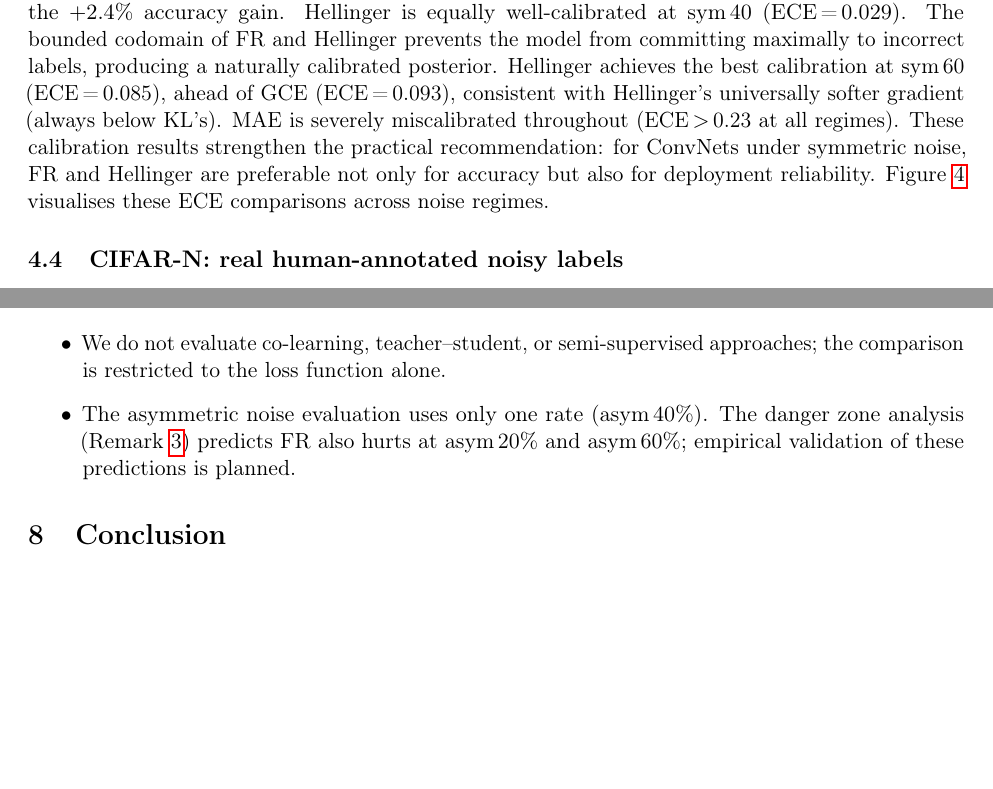
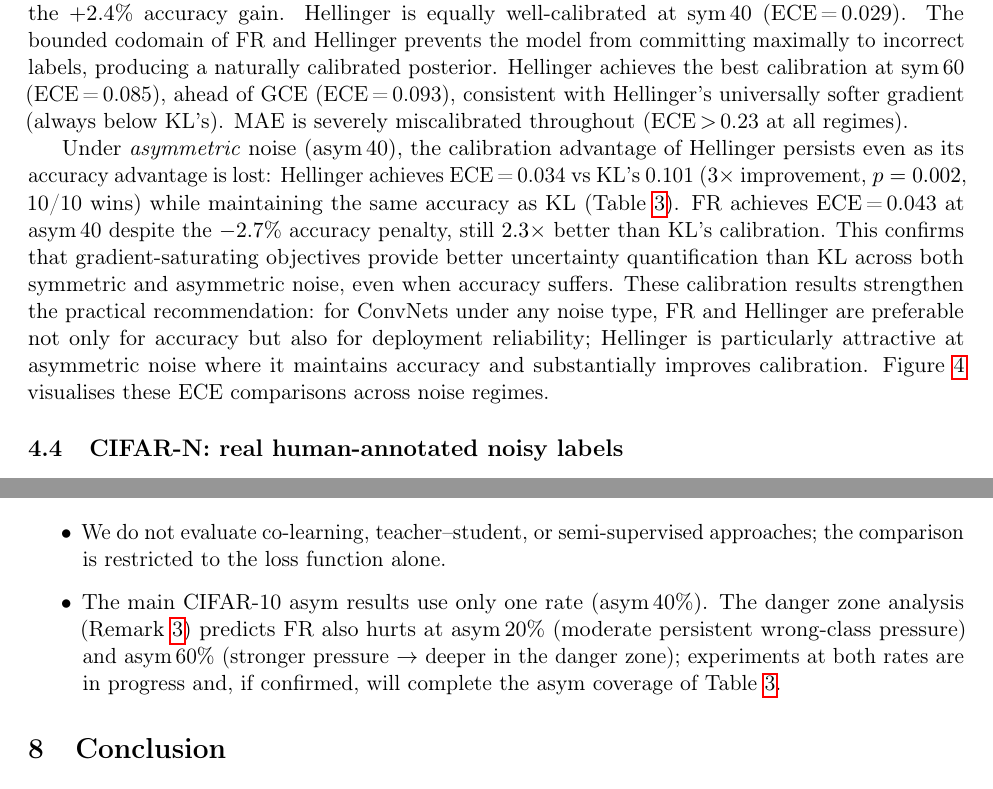
Before and after one commit to mbottoni/fisher-rao-ml, a LaTeX paper (reports/fr_noisy_labels.tex): two parts of pages 11 and 18 of 27, joined at a grey line, cut so that both start at the same text, the shorter picture padded with empty space. Compiled offline with pdfLaTeX.

Commit message:
fr_noisy_labels: add asym_40 calibration analysis to §3.3
Explicitly state asym_40 calibration result in the calibration section:
- Hellinger ECE=0.034 vs KL=0.101 (3× improvement, p=0.002, 10/10)
  while maintaining same accuracy (strong practical recommendation)
- FR ECE=0.043 despite -2.7% accuracy: 2.3× better calibration than KL
- Update practical recommendation to cover "any noise type" (not just symmetric)
Also update Limitations: note asym_20/asym_60 experiments are in progress.

```diff
--- a/reports/fr_noisy_labels.tex
+++ b/reports/fr_noisy_labels.tex
@@ -730,9 +730,19 @@ maximally to incorrect labels, producing a naturally calibrated posterior.
 Hellinger achieves the best calibration at sym\,60 (ECE\,=\,0.085), ahead of
 GCE (ECE\,=\,0.093), consistent with Hellinger's universally softer gradient (always below KL's).
 MAE is severely miscalibrated throughout (ECE\,$>$\,0.23 at all regimes).
+
+Under \emph{asymmetric} noise (asym\,40), the calibration advantage of Hellinger persists
+even as its accuracy advantage is lost: Hellinger achieves ECE\,=\,0.034 vs KL's 0.101
+($3\times$ improvement, $p=0.002$, 10/10 wins) while maintaining the same accuracy as KL
+(Table~\ref{tab:accuracy_cifar10}).
+FR achieves ECE\,=\,0.043 at asym\,40 despite the $-2.7\%$ accuracy penalty,
+still $2.3\times$ better than KL's calibration.
+This confirms that gradient-saturating objectives provide better uncertainty quantification
+than KL across both symmetric and asymmetric noise, even when accuracy suffers.
 These calibration results strengthen the practical recommendation: for ConvNets
-under symmetric noise, FR and Hellinger are preferable not only for accuracy
-but also for deployment reliability.
+under any noise type, FR and Hellinger are preferable not only for accuracy
+but also for deployment reliability; Hellinger is particularly attractive at asymmetric
+noise where it maintains accuracy and substantially improves calibration.
 Figure~\ref{fig:ece} visualises these ECE comparisons across noise regimes.
 
 \begin{figure}[h]
@@ -1272,9 +1282,12 @@ symmetric/asymmetric label noise model of \citet{ghosh2017robust}.
     architecture depth) are needed to isolate causal factors.
   \item We do not evaluate co-learning, teacher--student, or semi-supervised
     approaches; the comparison is restricted to the loss function alone.
-  \item The asymmetric noise evaluation uses only one rate (asym\,40\%).
+  \item The main CIFAR-10 asym results use only one rate (asym\,40\%).
     The danger zone analysis (Remark~\ref{rem:asym_failure}) predicts FR also hurts
-    at asym\,20\% and asym\,60\%; empirical validation of these predictions is planned.
+    at asym\,20\% (moderate persistent wrong-class pressure) and asym\,60\%
+    (stronger pressure $\to$ deeper in the danger zone); experiments at both rates
+    are in progress and, if confirmed, will complete the asym coverage of
+    Table~\ref{tab:accuracy_cifar10}.
 \end{itemize}
 
 % ------------------------------------------------------------------
```
